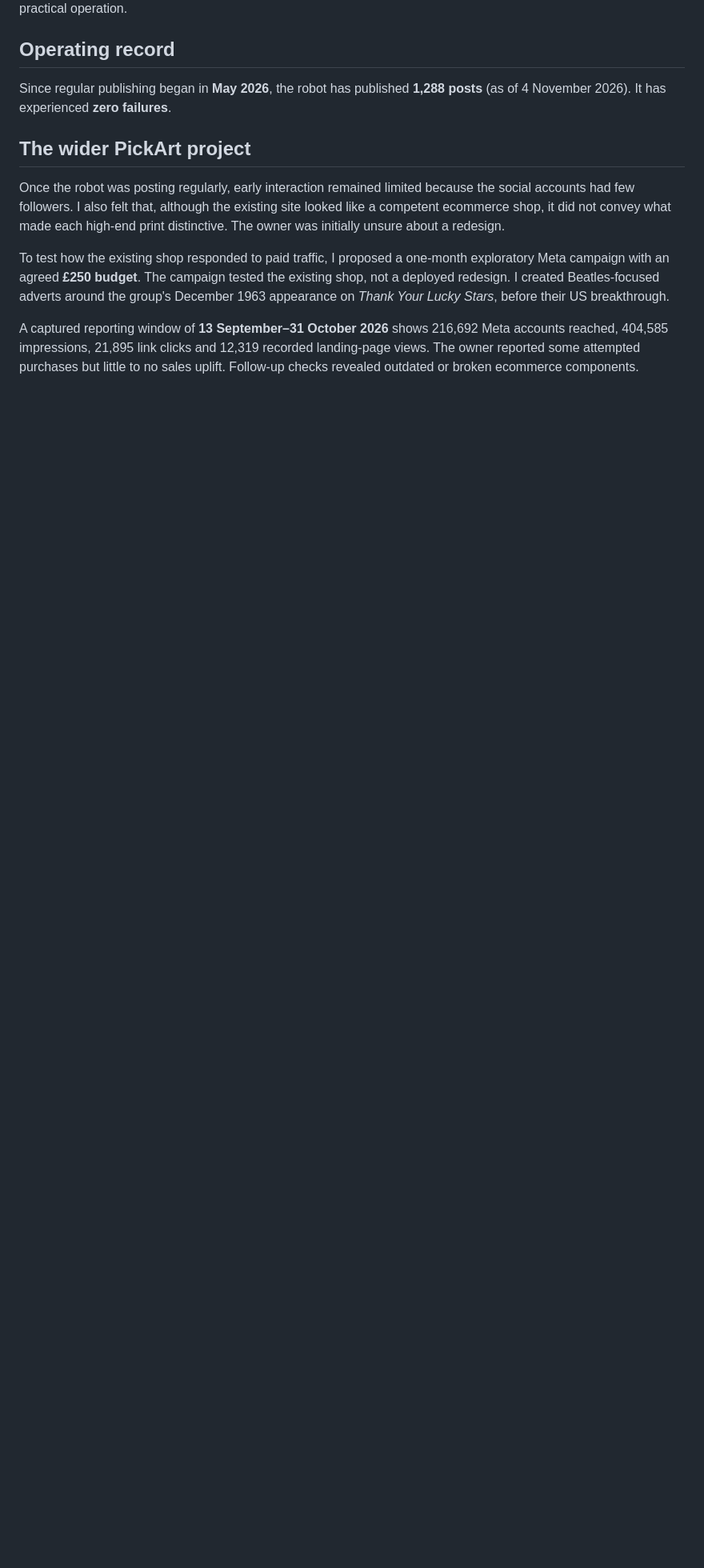
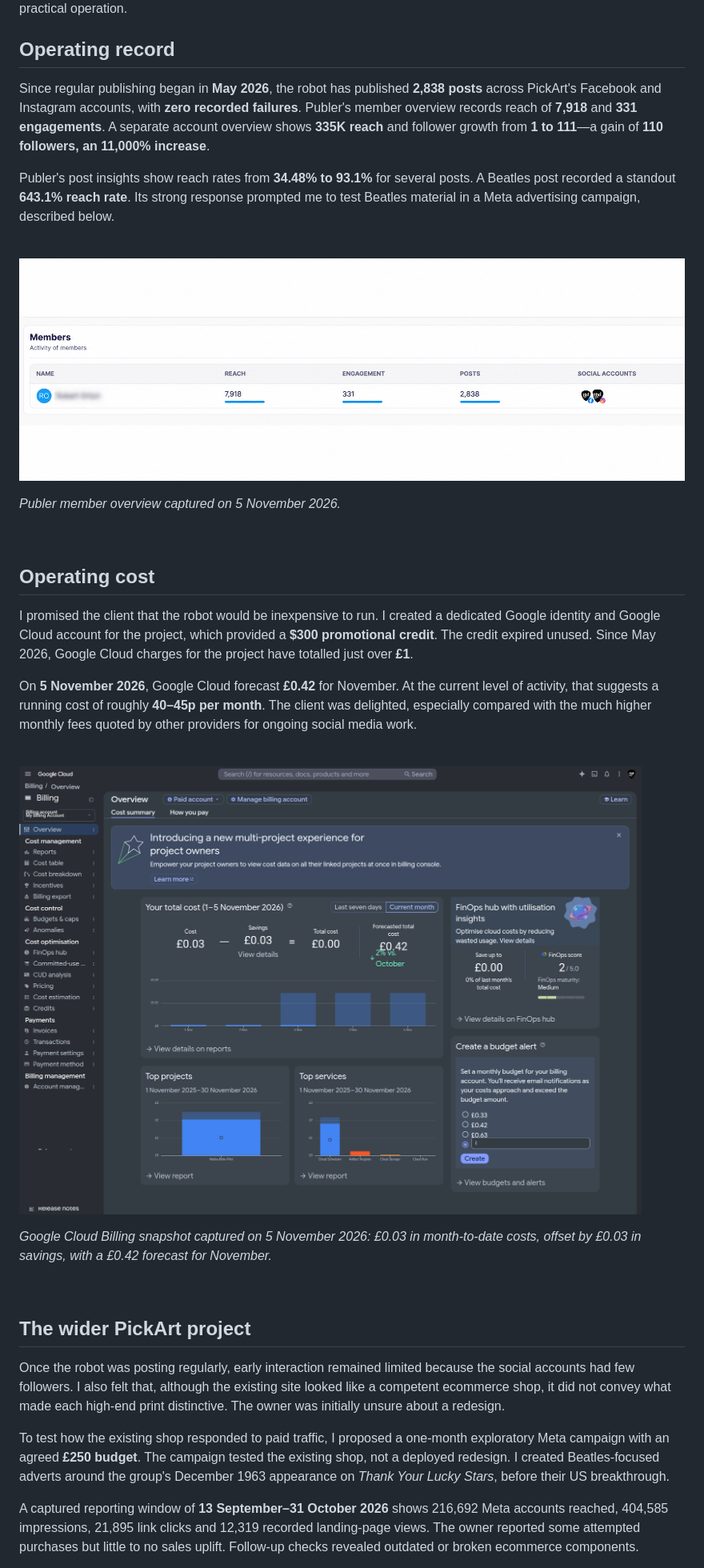
Before and after one commit to TidyWeb/pickart-project, a Markdown page: 01-media-bible-robot/README.md, the part around the change. Shown at 80% size. Rendered like a GitHub page; pictures changed too: assets/evidence/google-cloud-billing-overview-2026-11-05.png (added), assets/evidence/publer-members-overview-redacted-2026-11-05.png (added); blank space fills up the shorter version.

Commit message:
Refresh robot operating record and cost

```diff
--- a/01-media-bible-robot/README.md
+++ b/01-media-bible-robot/README.md
@@ -46,7 +46,31 @@ Python programs run on Google Cloud Run and draw on an image library, an event c
 
 ## Operating record
 
-Since regular publishing began in **May 2026**, the robot has published **1,288 posts** (as of 4 November 2026). It has experienced **zero failures**.
+Since regular publishing began in **May 2026**, the robot has published **2,838 posts** across PickArt's Facebook and Instagram accounts, with **zero recorded failures**. Publer's member overview records reach of **7,918** and **331 engagements**. A separate account overview shows **335K reach** and follower growth from **1 to 111**—a gain of **110 followers, an 11,000% increase**.
+
+Publer's post insights show reach rates from **34.48% to 93.1%** for several posts. A Beatles post recorded a standout **643.1% reach rate**. Its strong response prompted me to test Beatles material in a Meta advertising campaign, described below.
+
+<br>
+
+![Publer member overview showing 2,838 posts, reach of 7,918 and 331 engagements; member name obscured](../assets/evidence/publer-members-overview-redacted-2026-11-05.png)
+
+*Publer member overview captured on 5 November 2026.*
+
+<br>
+
+## Operating cost
+
+I promised the client that the robot would be inexpensive to run. I created a dedicated Google identity and Google Cloud account for the project, which provided a **$300 promotional credit**. The credit expired unused. Since May 2026, Google Cloud charges for the project have totalled just over **£1**.
+
+On **5 November 2026**, Google Cloud forecast **£0.42** for November. At the current level of activity, that suggests a running cost of roughly **40–45p per month**. The client was delighted, especially compared with the much higher monthly fees quoted by other providers for ongoing social media work.
+
+<br>
+
+![Google Cloud Billing overview for Media-Bible-Pilot showing a £0.42 forecast for November](../assets/evidence/google-cloud-billing-overview-2026-11-05.png)
+
+*Google Cloud Billing snapshot captured on 5 November 2026: £0.03 in month-to-date costs, offset by £0.03 in savings, with a £0.42 forecast for November.*
+
+<br>
 
 ## The wider PickArt project
 
```
Also changed, not shown: README.md (+1 -1 lines).
